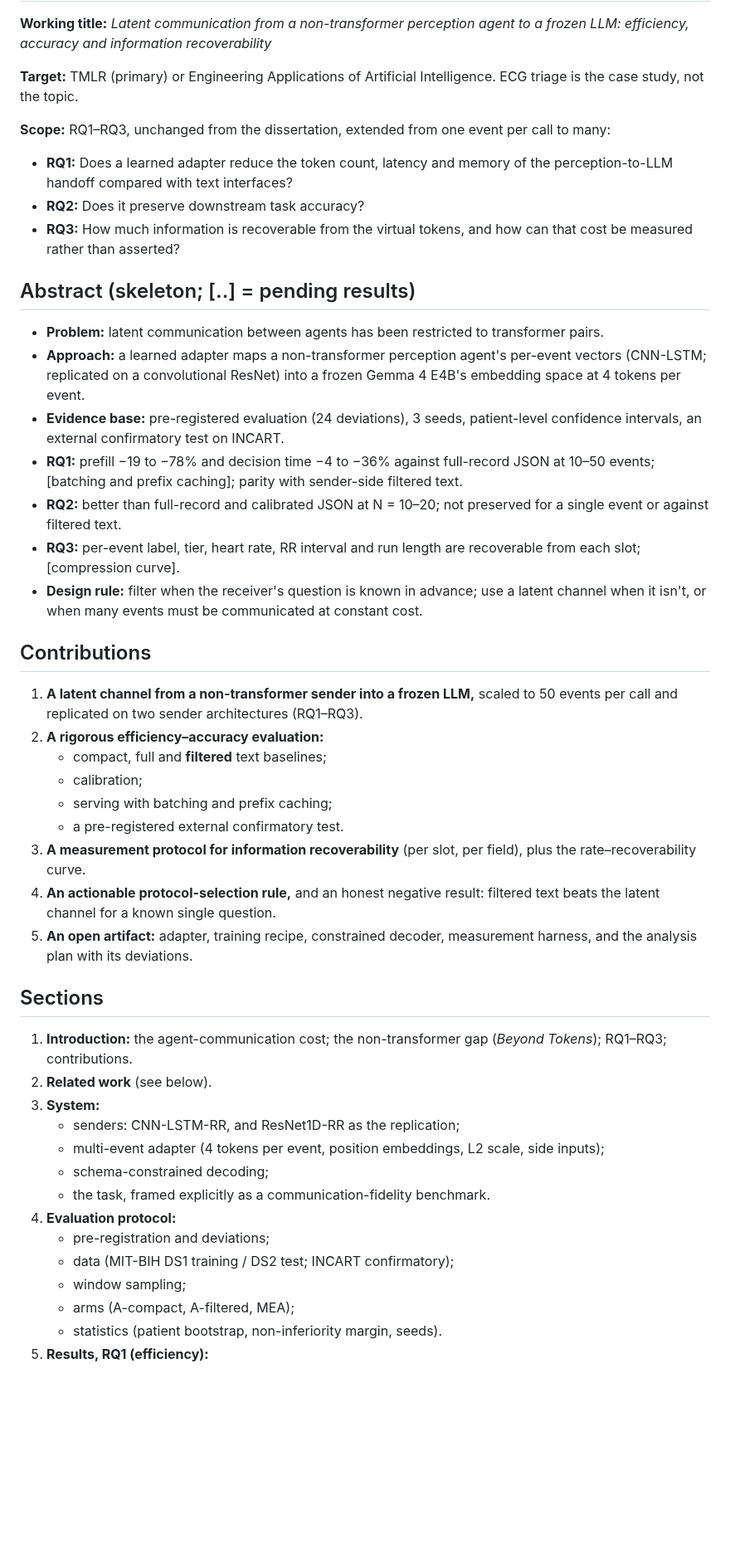
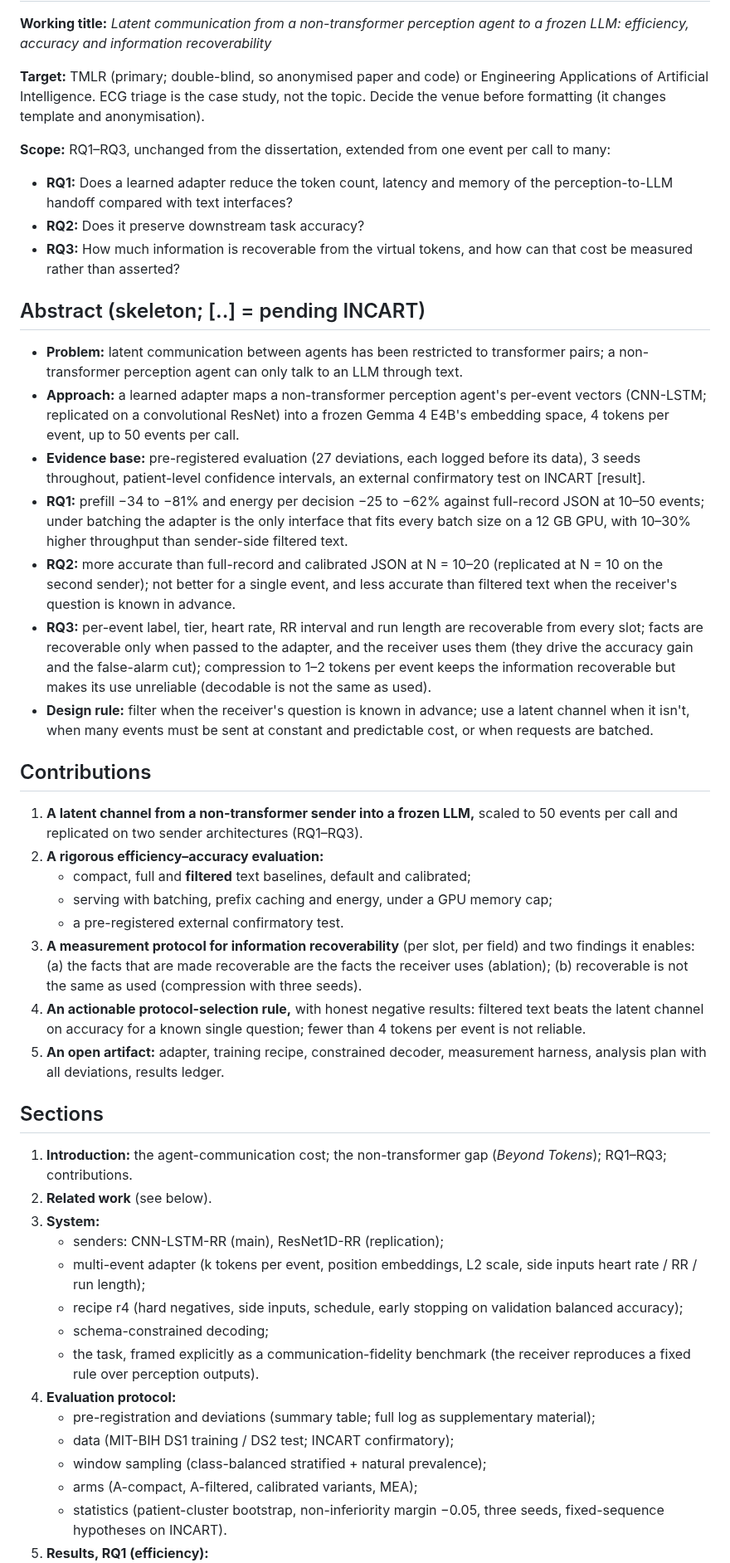
Before and after one commit to a1if/Heterogeneous-Multi-Agent-Edge-AI-for-Clinical-Decision-Support, a Markdown page: docs/paper/outline.md, the part around one of its changes. Shown at 83% size. Rendered like a GitHub page; blank space fills up the shorter version.

```diff
--- a/docs/paper/outline.md
+++ b/docs/paper/outline.md
@@ -2,45 +2,45 @@
 
 **Working title:** *Latent communication from a non-transformer perception agent to a frozen LLM: efficiency, accuracy and information recoverability*
 
-**Target:** TMLR (primary) or Engineering Applications of Artificial Intelligence. ECG triage is the case study, not the topic.
+**Target:** TMLR (primary; double-blind, so anonymised paper and code) or Engineering Applications of Artificial Intelligence. ECG triage is the case study, not the topic. Decide the venue before formatting (it changes template and anonymisation).
 
 **Scope:** RQ1–RQ3, unchanged from the dissertation, extended from one event per call to many:
 - **RQ1:** Does a learned adapter reduce the token count, latency and memory of the perception-to-LLM handoff compared with text interfaces?
 - **RQ2:** Does it preserve downstream task accuracy?
 - **RQ3:** How much information is recoverable from the virtual tokens, and how can that cost be measured rather than asserted?
 
-## Abstract (skeleton; [..] = pending results)
-- **Problem:** latent communication between agents has been restricted to transformer pairs.
-- **Approach:** a learned adapter maps a non-transformer perception agent's per-event vectors (CNN-LSTM; replicated on a convolutional ResNet) into a frozen Gemma 4 E4B's embedding space at 4 tokens per event.
-- **Evidence base:** pre-registered evaluation (24 deviations), 3 seeds, patient-level confidence intervals, an external confirmatory test on INCART.
-- **RQ1:** prefill −19 to −78% and decision time −4 to −36% against full-record JSON at 10–50 events; [batching and prefix caching]; parity with sender-side filtered text.
-- **RQ2:** better than full-record and calibrated JSON at N = 10–20; not preserved for a single event or against filtered text.
-- **RQ3:** per-event label, tier, heart rate, RR interval and run length are recoverable from each slot; [compression curve].
-- **Design rule:** filter when the receiver's question is known in advance; use a latent channel when it isn't, or when many events must be communicated at constant cost.
+## Abstract (skeleton; [..] = pending INCART)
+- **Problem:** latent communication between agents has been restricted to transformer pairs; a non-transformer perception agent can only talk to an LLM through text.
+- **Approach:** a learned adapter maps a non-transformer perception agent's per-event vectors (CNN-LSTM; replicated on a convolutional ResNet) into a frozen Gemma 4 E4B's embedding space, 4 tokens per event, up to 50 events per call.
+- **Evidence base:** pre-registered evaluation (27 deviations, each logged before its data), 3 seeds throughout, patient-level confidence intervals, an external confirmatory test on INCART [result].
+- **RQ1:** prefill −34 to −81% and energy per decision −25 to −62% against full-record JSON at 10–50 events; under batching the adapter is the only interface that fits every batch size on a 12 GB GPU, with 10–30% higher throughput than sender-side filtered text.
+- **RQ2:** more accurate than full-record and calibrated JSON at N = 10–20 (replicated at N = 10 on the second sender); not better for a single event, and less accurate than filtered text when the receiver's question is known in advance.
+- **RQ3:** per-event label, tier, heart rate, RR interval and run length are recoverable from every slot; facts are recoverable only when passed to the adapter, and the receiver uses them (they drive the accuracy gain and the false-alarm cut); compression to 1–2 tokens per event keeps the information recoverable but makes its use unreliable (decodable is not the same as used).
+- **Design rule:** filter when the receiver's question is known in advance; use a latent channel when it isn't, when many events must be sent at constant and predictable cost, or when requests are batched.
 
 ## Contributions
 1. **A latent channel from a non-transformer sender into a frozen LLM,** scaled to 50 events per call and replicated on two sender architectures (RQ1–RQ3).
 2. **A rigorous efficiency–accuracy evaluation:**
-   - compact, full and **filtered** text baselines;
-   - calibration;
-   - serving with batching and prefix caching;
+   - compact, full and **filtered** text baselines, default and calibrated;
+   - serving with batching, prefix caching and energy, under a GPU memory cap;
    - a pre-registered external confirmatory test.
-3. **A measurement protocol for information recoverability** (per slot, per field), plus the rate–recoverability curve.
-4. **An actionable protocol-selection rule,** and an honest negative result: filtered text beats the latent channel for a known single question.
-5. **An open artifact:** adapter, training recipe, constrained decoder, measurement harness, and the analysis plan with its deviations.
+3. **A measurement protocol for information recoverability** (per slot, per field) and two findings it enables: (a) the facts that are made recoverable are the facts the receiver uses (ablation); (b) recoverable is not the same as used (compression with three seeds).
+4. **An actionable protocol-selection rule,** with honest negative results: filtered text beats the latent channel on accuracy for a known single question; fewer than 4 tokens per event is not reliable.
+5. **An open artifact:** adapter, training recipe, constrained decoder, measurement harness, analysis plan with all deviations, results ledger.
 
 ## Sections
 1. **Introduction:** the agent-communication cost; the non-transformer gap (*Beyond Tokens*); RQ1–RQ3; contributions.
 2. **Related work** (see below).
 3. **System:**
-   - senders: CNN-LSTM-RR, and ResNet1D-RR as the replication;
-   - multi-event adapter (4 tokens per event, position embeddings, L2 scale, side inputs);
+   - senders: CNN-LSTM-RR (main), ResNet1D-RR (replication);
+   - multi-event adapter (k tokens per event, position embeddings, L2 scale, side inputs heart rate / RR / run length);
+   - recipe r4 (hard negatives, side inputs, schedule, early stopping on validation balanced accuracy);
    - schema-constrained decoding;
-   - the task, framed explicitly as a communication-fidelity benchmark.
+   - the task, framed explicitly as a communication-fidelity benchmark (the receiver reproduces a fixed rule over perception outputs).
 4. **Evaluation protocol:**
-   - pre-registration and deviations;
+   - pre-registration and deviations (summary table; full log as supplementary material);
    - data (MIT-BIH DS1 training / DS2 test; INCART confirmatory);
-   - window sampling;
-   - arms (A-compact, A-filtered, MEA);
-   - statistics (patient bootstrap, non-inferiority margin, seeds).
+   - window sampling (class-balanced stratified + natural prevalence);
+   - arms (A-compact, A-filtered, calibrated variants, MEA);
+   - statistics (patient-cluster bootstrap, non-inferiority margin −0.05, three seeds, fixed-sequence hypotheses on INCART).
 5. **Results, RQ1 (efficiency):**
```
Also changed, not shown: other parts of docs/paper/outline.md (+64 -45 lines).
